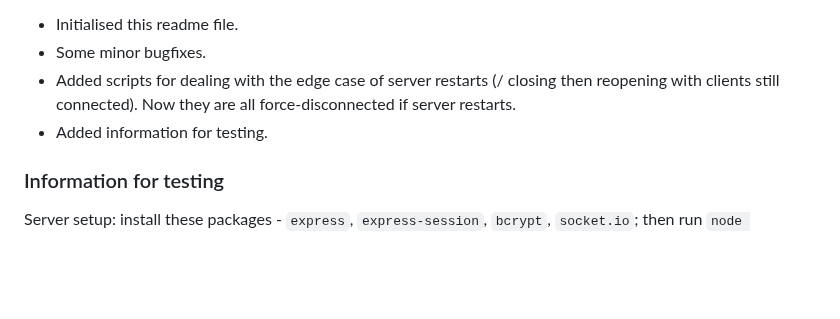
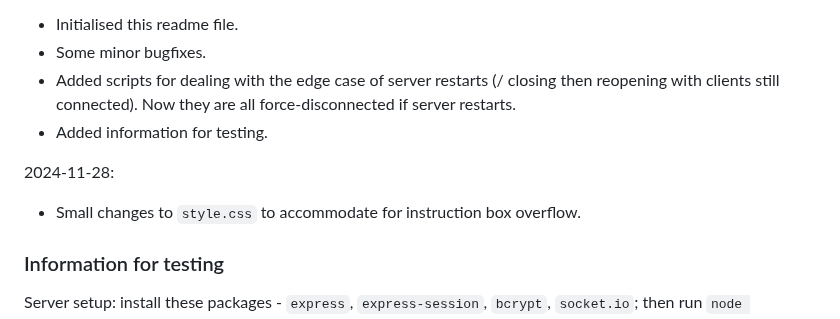
Before and after one commit to DanielYiuBot/ustfighters, a Markdown page: README.md, the part around the change. Drawn GitHub-style; blank space fills up the shorter version.

```diff
--- a/README.md
+++ b/README.md
@@ -44,6 +44,9 @@ Improvements/bugfixes:
 - Added scripts for dealing with the edge case of server restarts (/ closing then reopening with clients still connected). Now they are all force-disconnected if server restarts.
 - Added information for testing.
 
+2024-11-28:
+- Small changes to `style.css` to accommodate for instruction box overflow.
+
 ### Information for testing
 
 Server setup: install these packages - `express`, `express-session`, `bcrypt`, `socket.io`; then run `node server.js`
```
